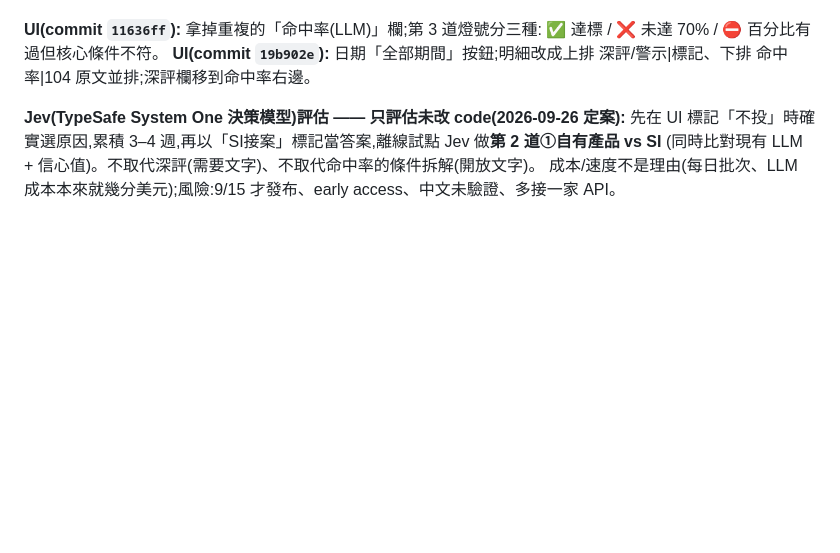
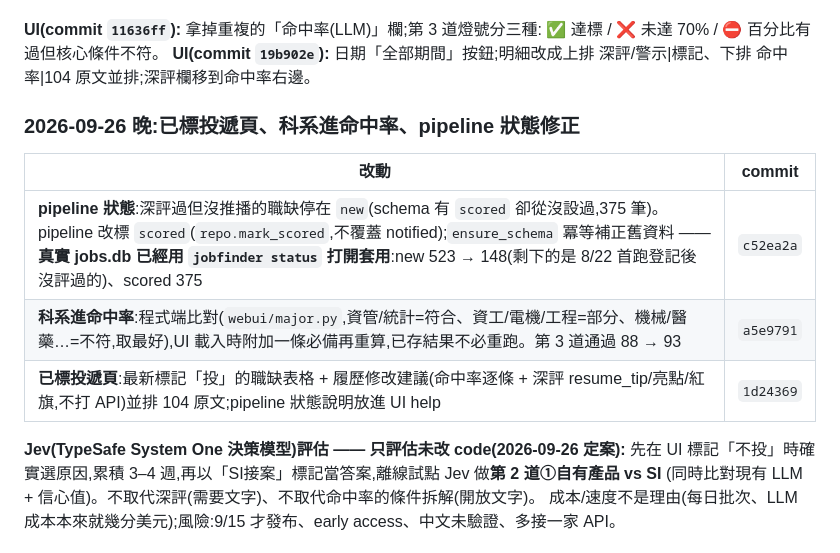
Before and after one commit to yiyiscode/104-job-finder, a Markdown page: RESUME.md, the part around one of its changes. Rendered like a GitHub page; blank space fills up the shorter version.

Commit message:
docs: CONTEXT/RESUME 同步已標投遞、科系比對、scored 狀態
Co-Authored-By: Claude Opus 5.5 <noreply@anthropic.com>

```diff
--- a/RESUME.md
+++ b/RESUME.md
@@ -74,6 +74,14 @@ commit `a9faf78`、`4daceee`。grilling 定案:
 **UI(commit `11636ff`):** 拿掉重複的「命中率(LLM)」欄;第 3 道燈號分三種:
 ✅ 達標 / ❌ 未達 70% / ⛔ 百分比有過但核心條件不符。
 **UI(commit `19b902e`):** 日期「全部期間」按鈕;明細改成上排 深評/警示|標記、下排 命中率|104 原文並排;深評欄移到命中率右邊。
+
+### 2026-09-26 晚:已標投遞頁、科系進命中率、pipeline 狀態修正
+
+| 改動 | commit |
+|---|---|
+| **pipeline 狀態**:深評過但沒推播的職缺停在 `new`(schema 有 `scored` 卻從沒設過,375 筆)。pipeline 改標 `scored`(`repo.mark_scored`,不覆蓋 notified);`ensure_schema` 冪等補正舊資料 —— **真實 jobs.db 已經用 `jobfinder status` 打開套用**:new 523 → 148(剩下的是 8/22 首跑登記後沒評過的)、scored 375 | `c52ea2a` |
+| **科系進命中率**:程式端比對(`webui/major.py`,資管/統計=符合、資工/電機/工程=部分、機械/醫藥…=不符,取最好),UI 載入時附加一條必備再重算,已存結果不必重跑。第 3 道通過 88 → 93 | `a5e9791` |
+| **已標投遞頁**:最新標記「投」的職缺表格 + 履歷修改建議(命中率逐條 + 深評 resume_tip/亮點/紅旗,不打 API)並排 104 原文;pipeline 狀態說明放進 UI help | `1d24369` |
 
 **Jev(TypeSafe System One 決策模型)評估 —— 只評估未改 code(2026-09-26 定案):**
 先在 UI 標記「不投」時確實選原因,累積 3–4 週,再以「SI接案」標記當答案,離線試點 Jev 做**第 2 道①自有產品 vs SI**
```
Also changed, not shown: other parts of RESUME.md (+1 -1 lines), CONTEXT.md (+6 -2 lines).
